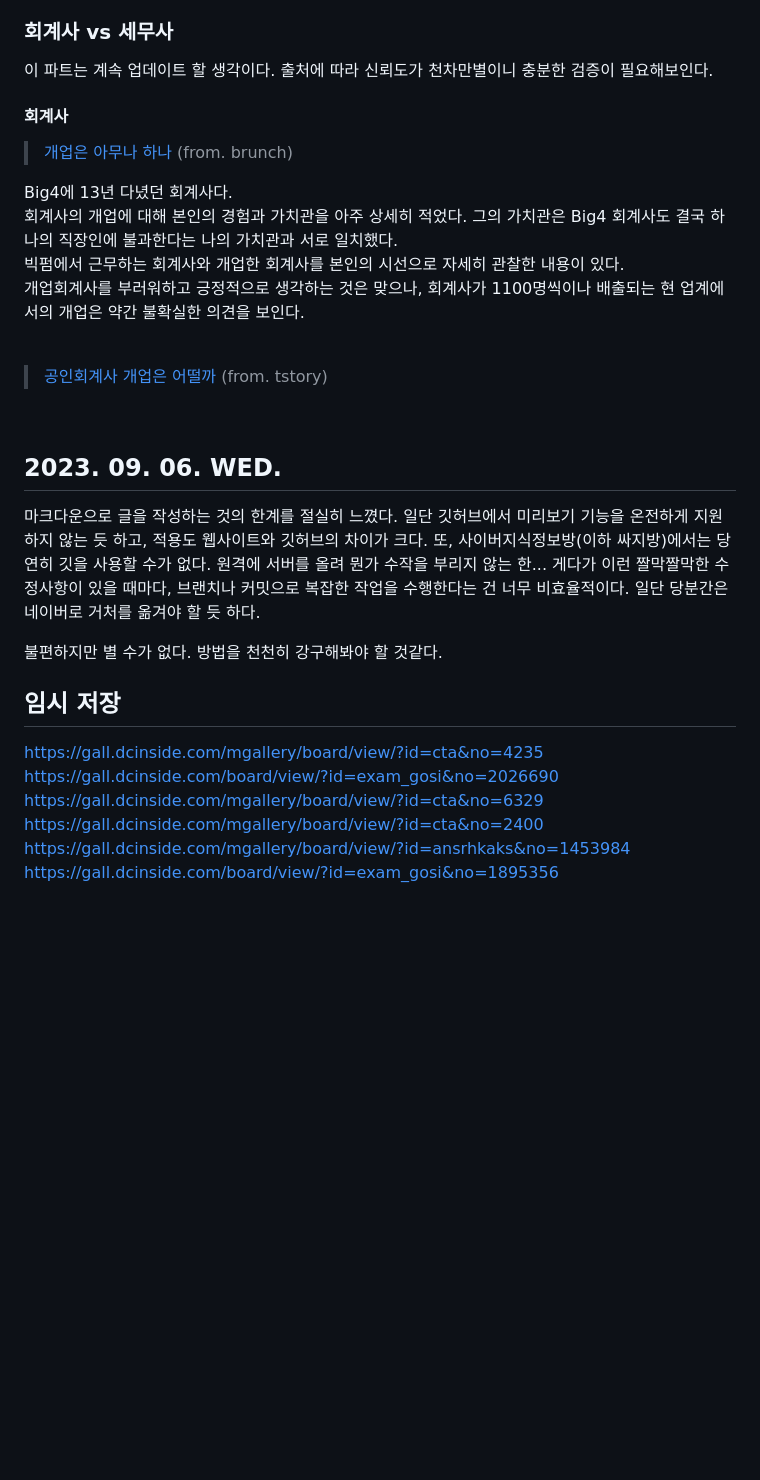
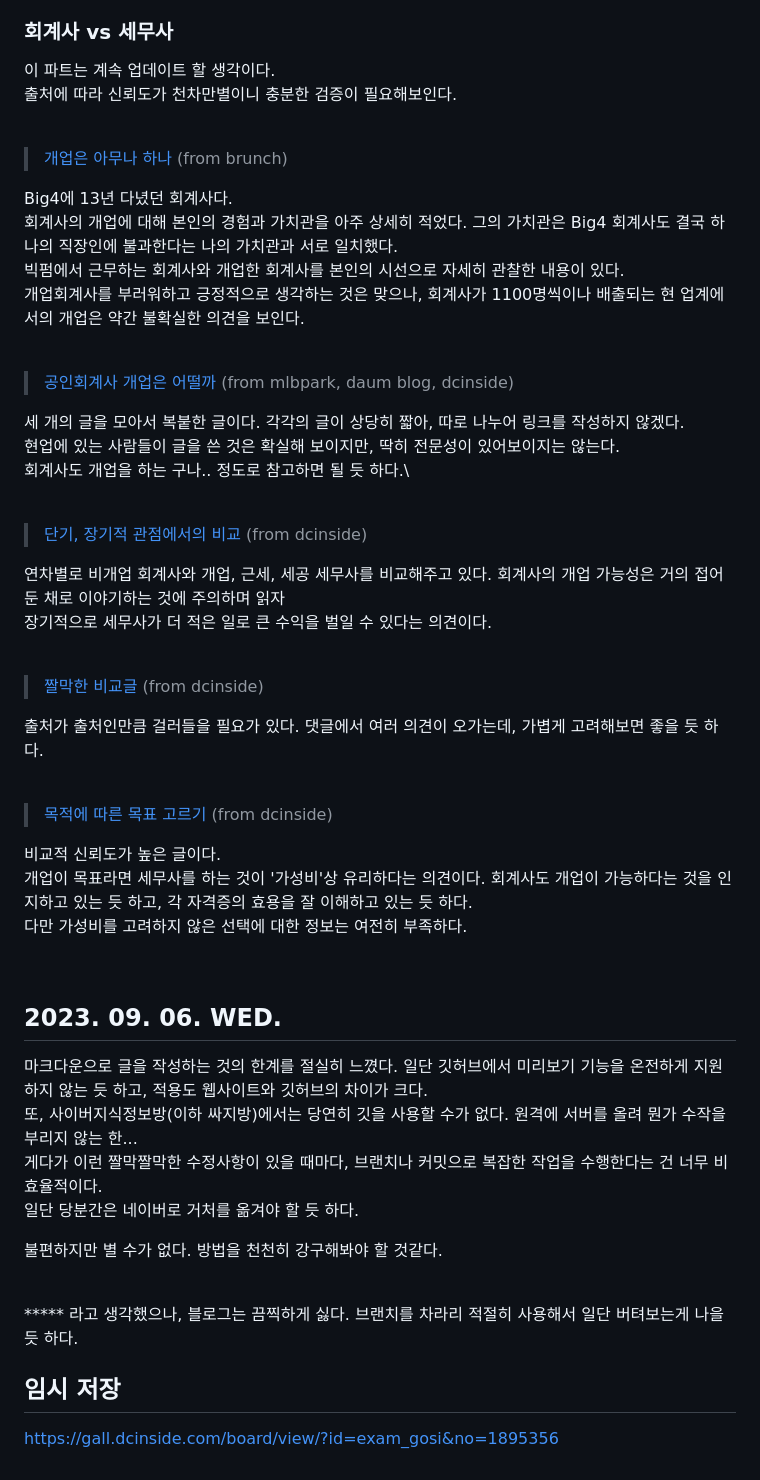
Before and after one commit to AhmyMUVE/temp.blog, a Markdown page: README.md, the part around the change. GitHub-like rendering; blank space fills up the shorter version.

Commit message:
회계, 세무 사이트 정리

```diff
--- a/README.md
+++ b/README.md
@@ -27,11 +27,12 @@
 애초의 작성 목적이랑 어긋나기도 하고, 작대기 하나 짜리의 나로서는 뭐가 군사자료인지를 분간하지 못한다. 애당초 논란을 안 만드는게 좋다.
 
 ### 회계사 vs 세무사
-이 파트는 계속 업데이트 할 생각이다.
+이 파트는 계속 업데이트 할 생각이다.\
 출처에 따라 신뢰도가 천차만별이니 충분한 검증이 필요해보인다.
 
-#### 회계사
-> [개업은 아무나 하나](https://brunch.co.kr/@e650db5be948472/40) (from. brunch)
+<br>
+
+> [개업은 아무나 하나](https://brunch.co.kr/@e650db5be948472/40) (from brunch)
 
 Big4에 13년 다녔던 회계사다.\
 회계사의 개업에 대해 본인의 경험과 가치관을 아주 상세히 적었다. 그의 가치관은 Big4 회계사도 결국 하나의 직장인에 불과한다는 나의 가치관과 서로 일치했다.\
@@ -40,22 +41,49 @@ Big4에 13년 다녔던 회계사다.\
 
 <br>
 
-> [공인회계사 개업은 어떨까](https://verystory12.tistory.com/1221) (from. tstory)
+> [공인회계사 개업은 어떨까](https://verystory12.tistory.com/1221) (from mlbpark, daum blog, dcinside)
+
+세 개의 글을 모아서 복붙한 글이다. 각각의 글이 상당히 짧아, 따로 나누어 링크를 작성하지 않겠다.\
+현업에 있는 사람들이 글을 쓴 것은 확실해 보이지만, 딱히 전문성이 있어보이지는 않는다.\
+회계사도 개업을 하는 구나.. 정도로 참고하면 될 듯 하다.\
+
+<br>
+
+> [단기, 장기적 관점에서의 비교](https://gall.dcinside.com/mgallery/board/view/?id=cta&no=4235) (from dcinside)
+
+연차별로 비개업 회계사와 개업, 근세, 세공 세무사를 비교해주고 있다. 회계사의 개업 가능성은 거의 접어둔 채로 이야기하는 것에 주의하며 읽자\
+장기적으로 세무사가 더 적은 일로 큰 수익을 벌일 수 있다는 의견이다.
+
+<br>
+
+> [짤막한 비교글](https://gall.dcinside.com/mgallery/board/view/?id=cta&no=6329) (from dcinside)
+
+출처가 출처인만큼 걸러들을 필요가 있다. 댓글에서 여러 의견이 오가는데, 가볍게 고려해보면 좋을 듯 하다.
+
+<br>
+
+> [목적에 따른 목표 고르기](https://gall.dcinside.com/mgallery/board/view/?id=ansrhkaks&no=1453984) (from dcinside)
+
+비교적 신뢰도가 높은 글이다.\
+개업이 목표라면 세무사를 하는 것이 '가성비'상 유리하다는 의견이다. 회계사도 개업이 가능하다는 것을 인지하고 있는 듯 하고, 각 자격증의 효용을 잘 이해하고 있는 듯 하다.\
+다만 가성비를 고려하지 않은 선택에 대한 정보는 여전히 부족하다.
+
 <br>
 
 ## 2023. 09. 06. WED.
 
-마크다운으로 글을 작성하는 것의 한계를 절실히 느꼈다. 일단 깃허브에서 미리보기 기능을 온전하게 지원하지 않는 듯 하고, 적용도 웹사이트와 깃허브의 차이가 크다.
-또, 사이버지식정보방(이하 싸지방)에서는 당연히 깃을 사용할 수가 없다. 원격에 서버를 올려 뭔가 수작을 부리지 않는 한...
-게다가 이런 짤막짤막한 수정사항이 있을 때마다, 브랜치나 커밋으로 복잡한 작업을 수행한다는 건 너무 비효율적이다.
+마크다운으로 글을 작성하는 것의 한계를 절실히 느꼈다. 일단 깃허브에서 미리보기 기능을 온전하게 지원하지 않는 듯 하고, 적용도 웹사이트와 깃허브의 차이가 크다.\
+또, 사이버지식정보방(이하 싸지방)에서는 당연히 깃을 사용할 수가 없다. 원격에 서버를 올려 뭔가 수작을 부리지 않는 한...\
+게다가 이런 짤막짤막한 수정사항이 있을 때마다, 브랜치나 커밋으로 복잡한 작업을 수행한다는 건 너무 비효율적이다.\
 일단 당분간은 네이버로 거처를 옮겨야 할 듯 하다.
 
 불편하지만 별 수가 없다. 방법을 천천히 강구해봐야 할 것같다.
 
+<br>
+*****
+라고 생각했으나, 블로그는 끔찍하게 싫다. 브랜치를 차라리 적절히 사용해서 일단 버텨보는게 나을 듯 하다.
+
+<br>
+
 ## 임시 저장
-https://gall.dcinside.com/mgallery/board/view/?id=cta&no=4235
-https://gall.dcinside.com/board/view/?id=exam_gosi&no=2026690
-https://gall.dcinside.com/mgallery/board/view/?id=cta&no=6329
-https://gall.dcinside.com/mgallery/board/view/?id=cta&no=2400
-https://gall.dcinside.com/mgallery/board/view/?id=ansrhkaks&no=1453984
 https://gall.dcinside.com/board/view/?id=exam_gosi&no=1895356
```
